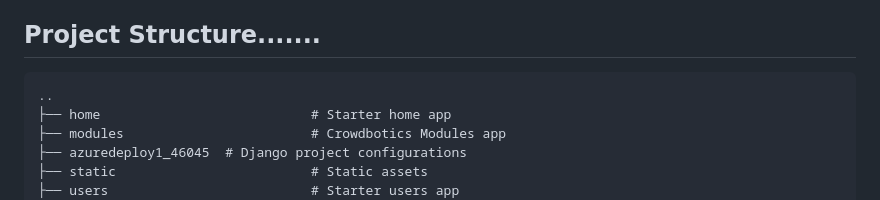
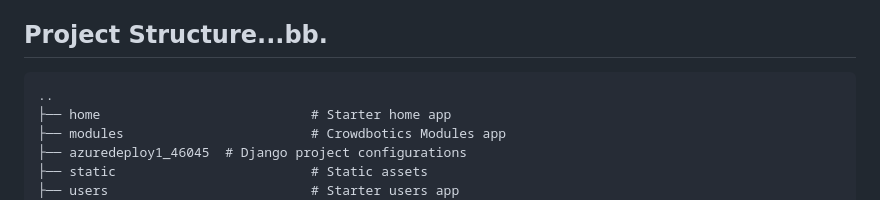
Before and after one commit to toluay/azuredeploy1-46045, a Markdown page: backend/README.md, the part around the change. Rendered like a GitHub page.

```diff
--- a/backend/README.md
+++ b/backend/README.md
@@ -14,7 +14,7 @@ This is a repository for a web application developed with Django(my app), built
    - [API Documentation](#api-documentation)
    - [Security Configuration](#security-configuration)
 
-## Project Structure.......
+## Project Structure...bb.
 
     ..
     ├── home                           # Starter home app
```
